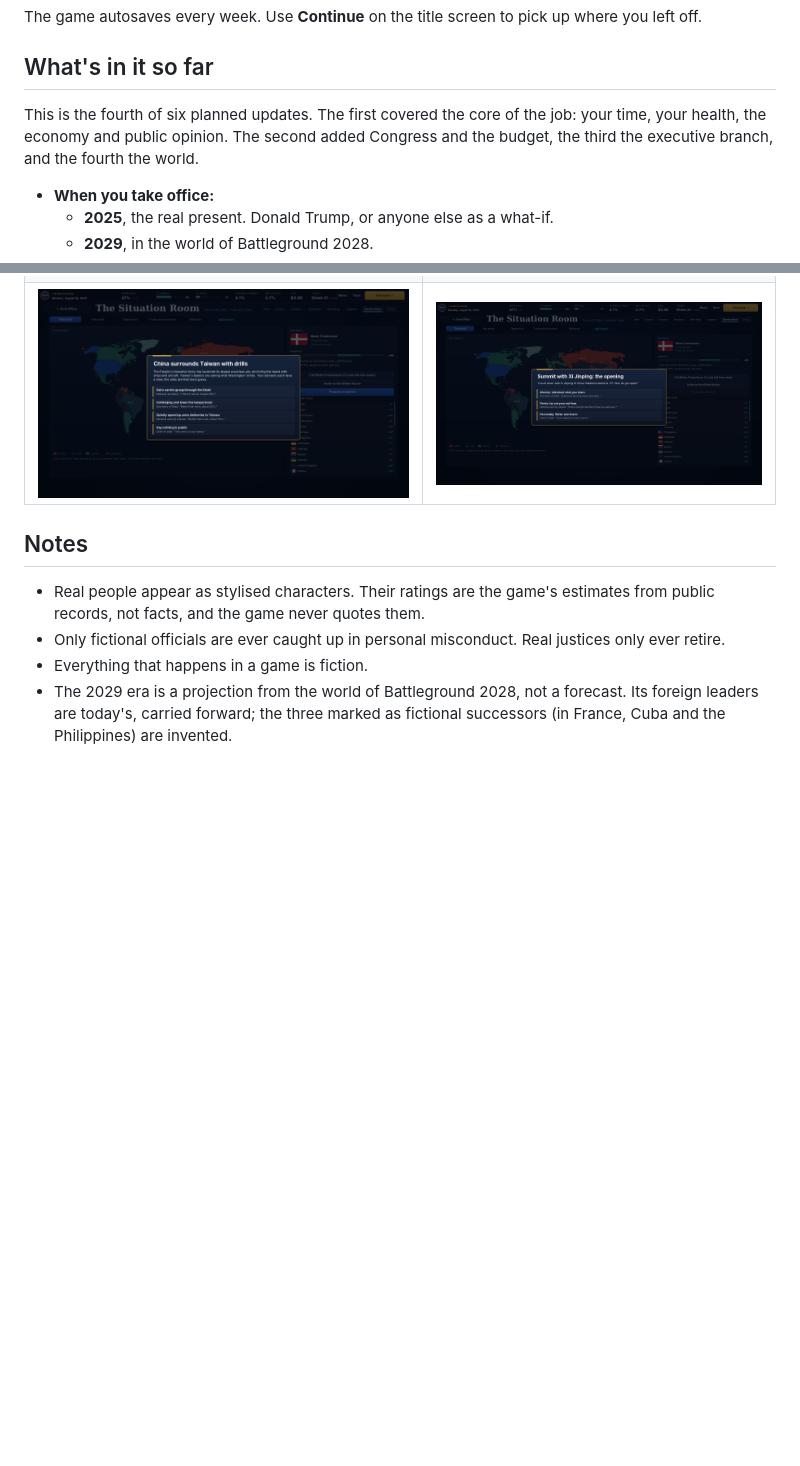
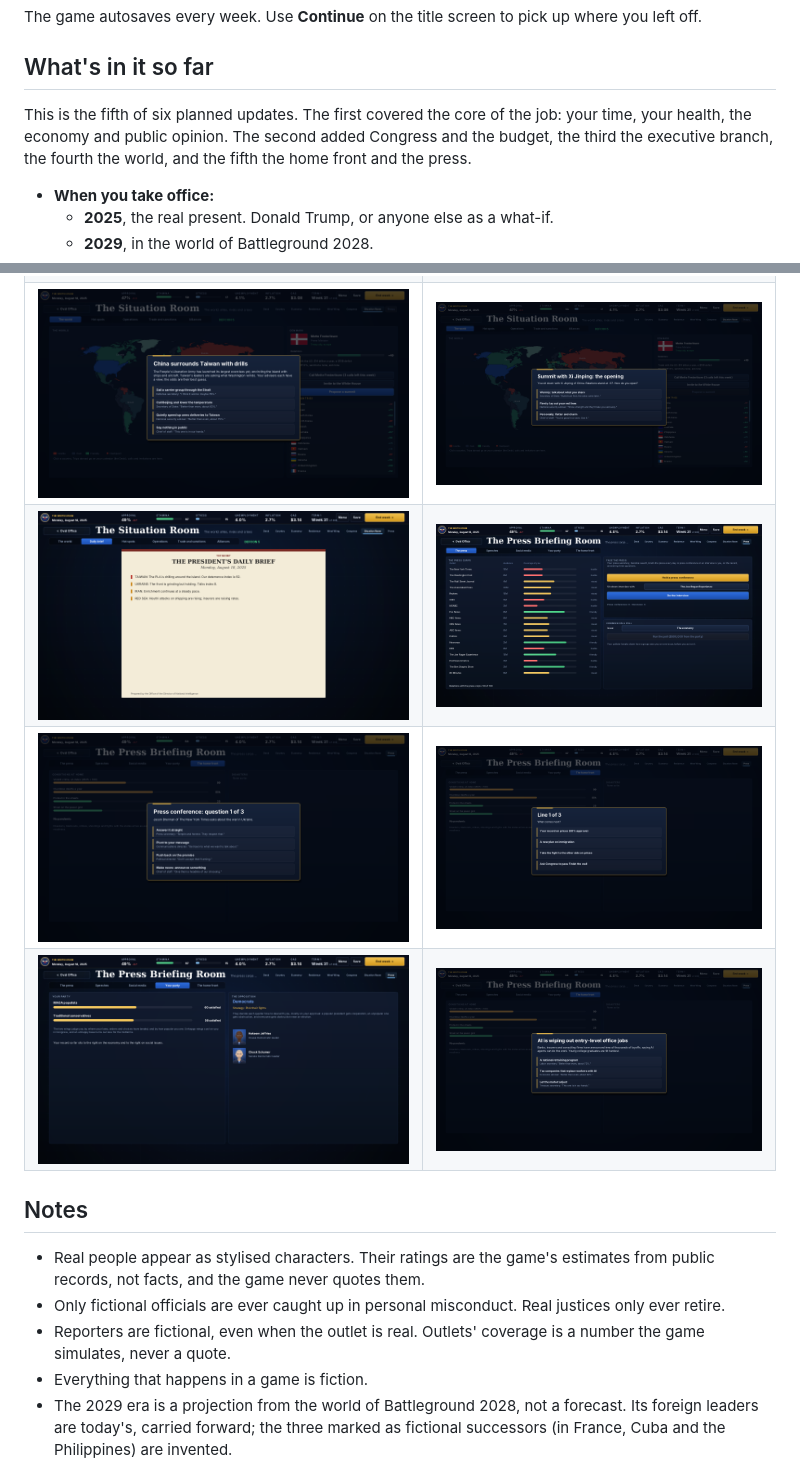
Before and after one commit to lukewaadams-gif/ResoluteDesk, a Markdown page: README.md, 2 parts joined by grey strips. Rendered like a GitHub page; pictures changed too: screenshots/a-domestic-event.png (added), screenshots/building-a-speech.png (added), screenshots/daily-brief.png (added); blank space fills up the shorter version.

```diff
--- a/README.md
+++ b/README.md
@@ -16,7 +16,7 @@ The game autosaves every week. Use **Continue** on the title screen to pick up w
 
 ## What's in it so far
 
-This is the fourth of six planned updates. The first covered the core of the job: your time, your health, the economy and public opinion. The second added Congress and the budget, the third the executive branch, and the fourth the world.
+This is the fifth of six planned updates. The first covered the core of the job: your time, your health, the economy and public opinion. The second added Congress and the budget, the third the executive branch, the fourth the world, and the fifth the home front and the press.
 
 - **When you take office:**
   - **2025**, the real present. Donald Trump, or anyone else as a what-if.
@@ -203,11 +226,15 @@ Open the Situation Room from the Oval Office, or press 7.
 | ![The world](screenshots/the-world.png) | ![Hot spots](screenshots/hot-spots.png) |
 | ![Operations](screenshots/operations.png) | ![Trade and sanctions](screenshots/trade-and-sanctions.png) |
 | ![A crisis](screenshots/a-crisis.png) | ![A summit](screenshots/a-summit.png) |
+| ![The daily brief](screenshots/daily-brief.png) | ![The press](screenshots/the-press.png) |
+| ![A press conference](screenshots/press-conference.png) | ![Building a speech](screenshots/building-a-speech.png) |
+| ![Your party](screenshots/your-party.png) | ![A domestic event](screenshots/a-domestic-event.png) |
 
 ## Notes
 
 - Real people appear as stylised characters. Their ratings are the game's estimates from public records, not facts, and the game never quotes them.
 - Only fictional officials are ever caught up in personal misconduct. Real justices only ever retire.
+- Reporters are fictional, even when the outlet is real. Outlets' coverage is a number the game simulates, never a quote.
 - Everything that happens in a game is fiction.
 - The 2029 era is a projection from the world of Battleground 2028, not a forecast. Its foreign leaders are today's, carried forward; the three marked as fictional successors (in France, Cuba and the Philippines) are invented.
 - Country outlines are from Natural Earth via the world-atlas package. Flags are stylised.
```
Also changed, not shown: other parts of README.md (+29 -6 lines), 3 other files.
